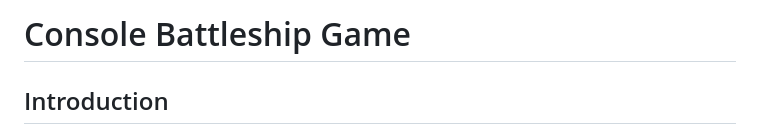
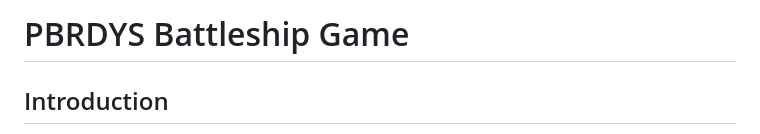
Before and after one commit to pbrdys/battleship-game, a Markdown page: README.md, the part around the change. GitHub-like rendering.

Commit message:
rename project

```diff
--- a/README.md
+++ b/README.md
@@ -1,4 +1,4 @@
-# Console Battleship Game
+# PBRDYS Battleship Game
 
 ## Introduction
 Welcome to the Console Battleship Game, an exciting battle brought to life in your console! This Python-based game pits you against a computer opponent in a strategic showdown on the high seas.
```
